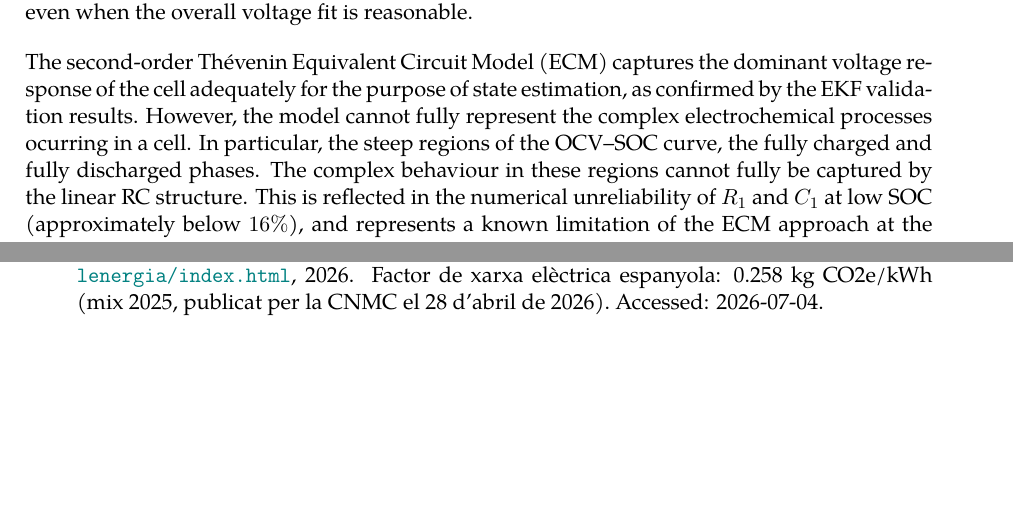
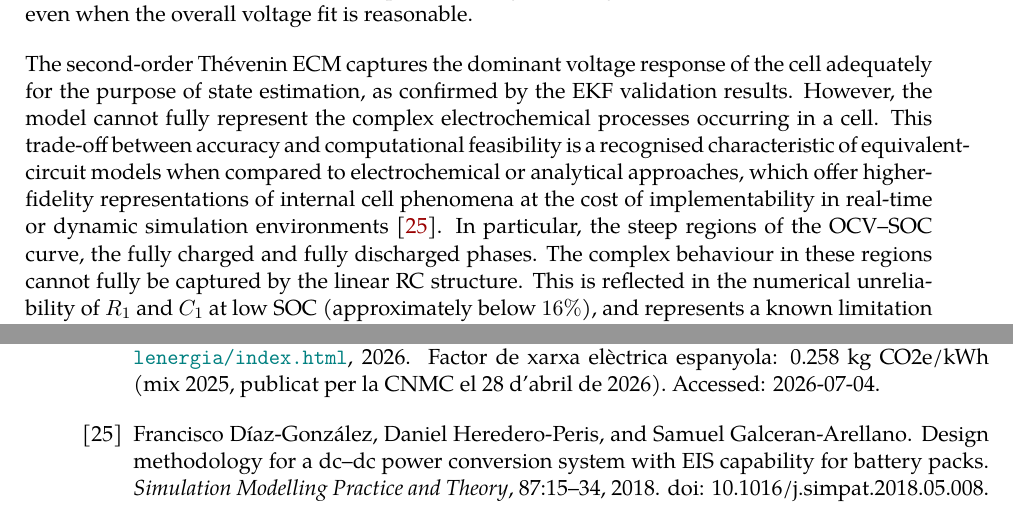
Before and after one commit to MajoCuellar7/ETSEIB_Thesis, a LaTeX thesis (PlantillaTFG.tex, which reads Chapters/12_Conclusion.tex): two parts of pages 73 and 77 of 77 before the commit and two parts of pages 73 and 78 of 78 after it, joined at a grey line, cut so that both start at the same text, the shorter picture padded with empty space. Compiled offline with pdfLaTeX.

Commit message:
tesis en formato etseib

```diff
--- a/Chapters/12_Conclusion.tex
+++ b/Chapters/12_Conclusion.tex
@@ -46,15 +46,21 @@ the slow RC time constant, the algorithm cannot reliably separate the contributi
 $C_1$ from the initial capacitor voltage, making the individual values unreliable even when the
 overall voltage fit is reasonable.
 
-The second-order Thévenin \ac{ECM} captures the dominant voltage response of the
-cell adequately for the purpose of state estimation, as confirmed by the \ac{EKF} validation results.
-However, the model cannot fully represent the complex electrochemical processes ocurring in a cell.
-In particular, the steep regions of the \ac{OCV}--\ac{SOC} curve, the fully charged and fully discharged phases.
-The complex behaviour in these regions cannot fully be captured by the linear RC structure.
-This is reflected in the numerical unreliability of $R_1$ and $C_1$ at low
-\ac{SOC} (approximately below $16\%$), and represents a known limitation of the \ac{ECM} approach
-at the extremes of the operating range.
-
+The second-order Thévenin \acs{ECM} captures the dominant voltage response of the
+cell adequately for the purpose of state estimation, as confirmed by the \ac{EKF}
+validation results. However, the model cannot fully represent the complex
+electrochemical processes occurring in a cell. This trade-off between accuracy and
+computational feasibility is a recognised characteristic of equivalent-circuit
+models when compared to electrochemical or analytical approaches,
+which offer higher-fidelity representations of internal cell phenomena
+at the cost of implementability in real-time or dynamic simulation
+environments~\cite{DiazGonzalez2018}.
+In particular, the steep regions of the
+\ac{OCV}--\ac{SOC} curve, the fully charged and fully discharged phases. The
+complex behaviour in these regions cannot fully be captured by the linear RC
+structure. This is reflected in the numerical unreliability of $R_1$ and $C_1$ at
+low \ac{SOC} (approximately below $16\%$), and represents a known limitation of
+the \ac{ECM} approach at the extremes of the operating range.
 \section{SOC Estimation with EKF}
 
 The \ac{SOC} estimator was evaluated across three current profiles representative of different scenarios.
```
Also changed, not shown: Chapters/05_StateOfArt.tex (+2 -2 lines), PlantillaTFG.bbl, 7 other files.
